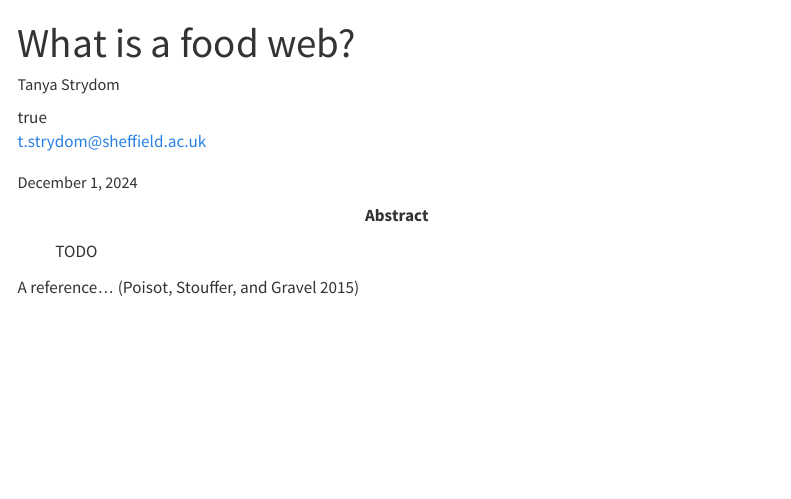
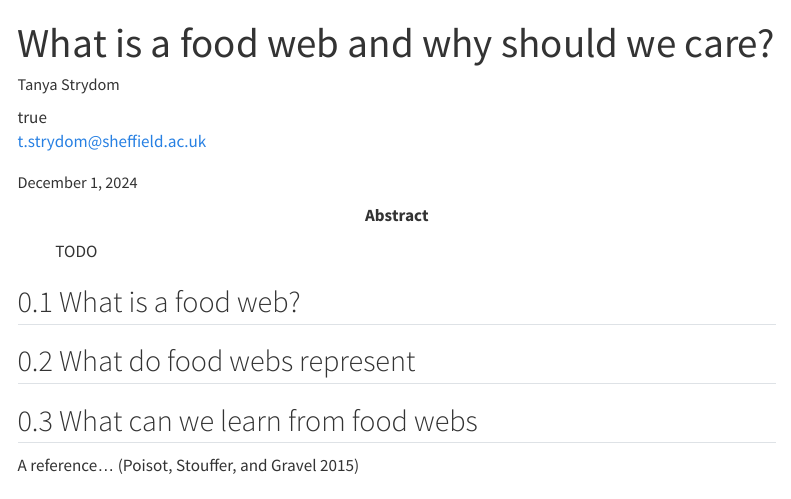
Before and after one commit to BecksLab/ms_frontiers_kids_foodwebs, a Quarto document (index.qmd): the page in a window 1100 px wide, from its top. Rendered offline with R 4.5, knitr and Pandoc in place of Quarto, with nearby package versions; menus at the side of the page are left out.

Commit message:
🩻 section ideas

```diff
--- a/index.qmd
+++ b/index.qmd
@@ -1,5 +1,5 @@
 ---
-title: "What is a food web?"
+title: "What is a food web and why should we care?"
 author:
   - name: Tanya Strydom
     id: ts
@@ -22,6 +22,12 @@ bibliography: references.bib
 number-sections: true
 ---
 
+## What is a food web?
+
+## What do food webs represent
+
+## What can we learn from food webs
+
 A reference... [@poisotSpeciesWhyEcological2015]
 
 # References {.unnumbered}
```
